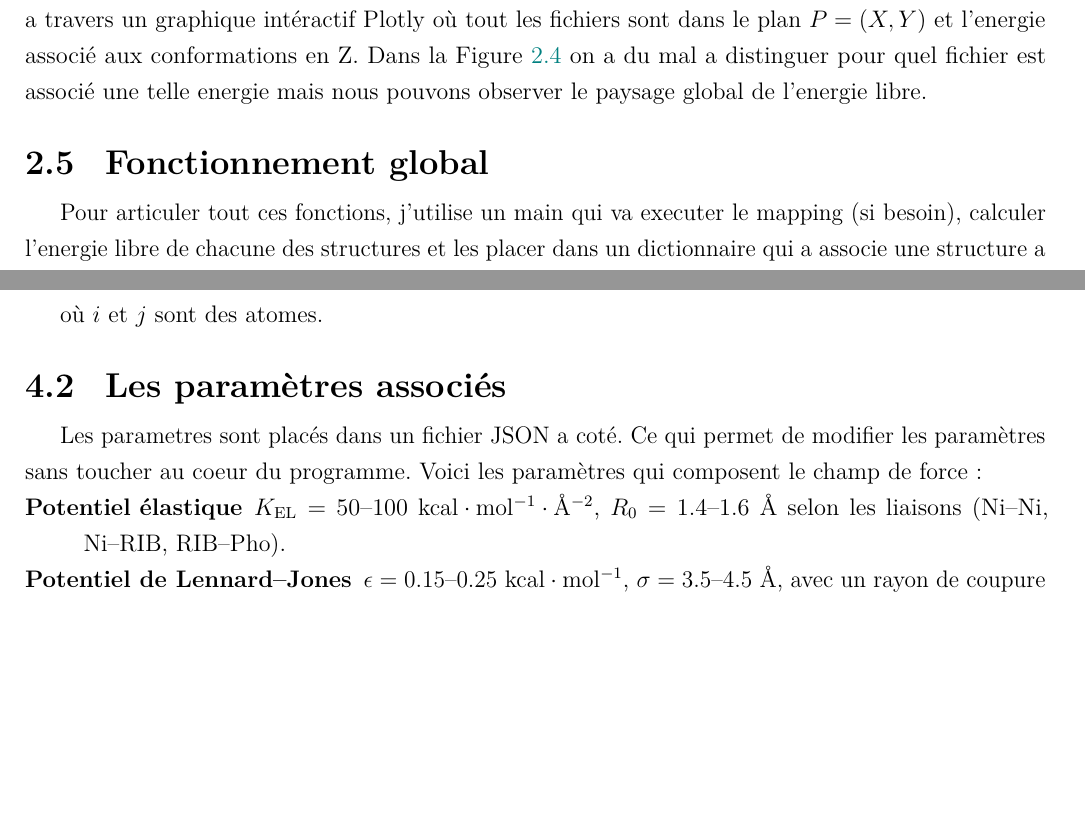
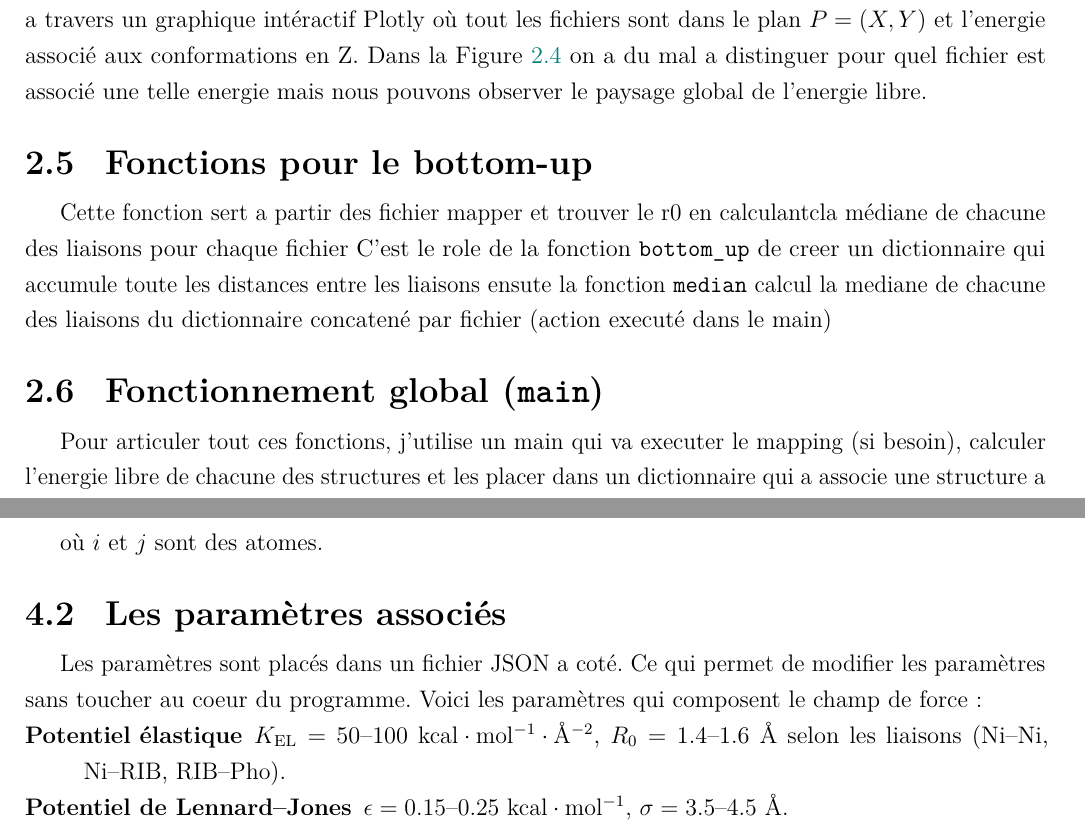
Before and after one commit to OwenGriere/Lab_Book, a LaTeX thesis (src/TP_MDCG/rapport.tex): two parts of pages 8 and 11 of 13, joined at a grey line, cut so that both start at the same text, the shorter picture padded with empty space. Compiled offline with pdfLaTeX.

Commit message:
TP MD_CG

```diff
--- a/src/TP_MDCG/rapport.tex
+++ b/src/TP_MDCG/rapport.tex
@@ -261,7 +261,13 @@ sont dans le plan \(P=(X, Y)\) et l'energie associé aux conformations en Z.
 Dans la Figure~\ref{fig:profil_energy} on a du mal a distinguer pour quel fichier est associé une telle energie mais nous pouvons observer le paysage global de
 l'energie libre.
 
-\section{Fonctionnement global}
+\section{Fonctions pour le bottom-up}
+
+Cette fonction sert a partir des fichier mapper et trouver le r0 en calculantcla médiane de chacune des liaisons pour chaque fichier
+C'est le role de la fonction \texttt{bottom\_up} de creer un dictionnaire qui accumule toute les distances entre les liaisons ensute la fonction
+\texttt{median} calcul la mediane de chacune des liaisons du dictionnaire concatené par fichier (action executé dans le main)
+
+\section{Fonctionnement global (\texttt{main})}
 
 Pour articuler tout ces fonctions, j'utilise un main qui va executer le mapping (si besoin), calculer l'energie libre de chacune des structures et les placer
 dans un dictionnaire qui a associe une structure a son énergie libre totale. Ensuite, celui-ci execute la méthode de Monte Carlo pour trouver la meilleur conformation
@@ -444,7 +449,7 @@ où \(i\) et \(j\) sont des atomes.
 
 \section{Les paramètres associés}
 
-Les parametres sont placés dans un fichier JSON a coté. Ce qui permet de modifier les paramètres sans toucher au coeur du programme. Voici les paramètres qui composent
+Les paramètres sont placés dans un fichier JSON a coté. Ce qui permet de modifier les paramètres sans toucher au coeur du programme. Voici les paramètres qui composent
 le champ de force :
 
 \begin{description}
@@ -454,7 +459,6 @@ le champ de force :
 
   \item[\textbf{Potentiel de Lennard–Jones}]
   $\epsilon = 0.15$--$0.25~\mathrm{kcal \cdot mol^{-1}}$,
-  $\sigma = 3.5$--$4.5~\mathrm{\AA}$,
-  avec un rayon de coupure $r_{\mathrm{cut}} = 2.5\sigma$.
+  $\sigma = 3.5$--$4.5~\mathrm{\AA}$.
 
   \item[\textbf{Potentiel électrostatique}]
```
Also changed, not shown: PDF/TP_MDCG.pdf, src/TP_MDCG/figures/energie_profil.png (added), src/TP_MDCG/rapport.tex (8 more changed lines).
